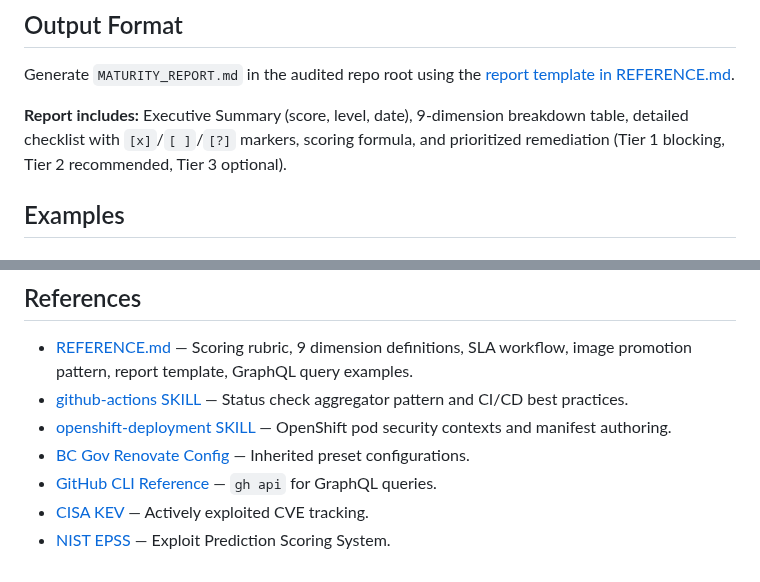
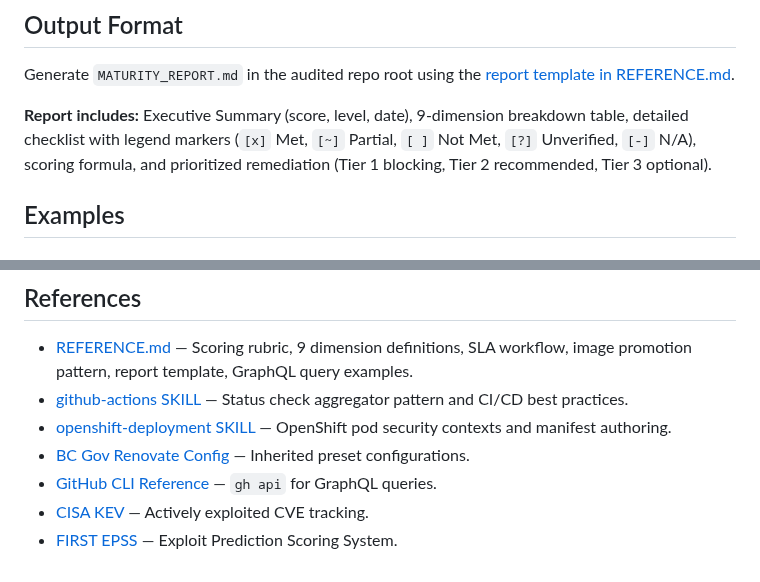
Before and after one commit to bcgov/agent-skills, a Markdown page: skills/github-repo-setup/SKILL.md, 2 parts joined by grey strips. GitHub-like rendering.

```diff
--- a/skills/github-repo-setup/SKILL.md
+++ b/skills/github-repo-setup/SKILL.md
@@ -62,7 +62,7 @@ All dimension definitions and scoring details are in [REFERENCE.md](./references
 
 Generate `MATURITY_REPORT.md` in the audited repo root using the [report template in REFERENCE.md](./references/REFERENCE.md#report-template).
 
-**Report includes:** Executive Summary (score, level, date), 9-dimension breakdown table, detailed checklist with `[x]`/`[ ]`/`[?]` markers, scoring formula, and prioritized remediation (Tier 1 blocking, Tier 2 recommended, Tier 3 optional).
+**Report includes:** Executive Summary (score, level, date), 9-dimension breakdown table, detailed checklist with legend markers (`[x]` Met, `[~]` Partial, `[ ]` Not Met, `[?]` Unverified, `[-]` N/A), scoring formula, and prioritized remediation (Tier 1 blocking, Tier 2 recommended, Tier 3 optional).
 
 ## Examples
 
@@ -96,4 +96,4 @@ Generate `MATURITY_REPORT.md` in the audited repo root using the [report templat
 - [BC Gov Renovate Config](https://github.com/bcgov/renovate-config) — Inherited preset configurations.
 - [GitHub CLI Reference](https://cli.github.com/manual/gh_api) — `gh api` for GraphQL queries.
 - [CISA KEV](https://www.cisa.gov/known-exploited-vulnerabilities) — Actively exploited CVE tracking.
-- [NIST EPSS](https://www.first.org/epss/) — Exploit Prediction Scoring System.
+- [FIRST EPSS](https://www.first.org/epss/) — Exploit Prediction Scoring System.
```
Also changed, not shown: other parts of skills/github-repo-setup/SKILL.md (+5 -5 lines), 1 other file.
